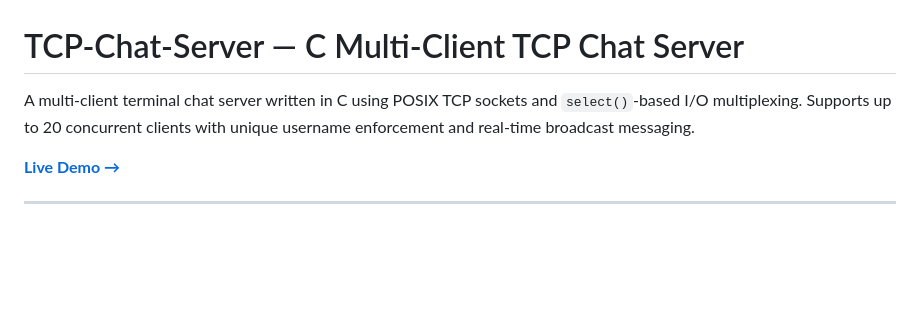
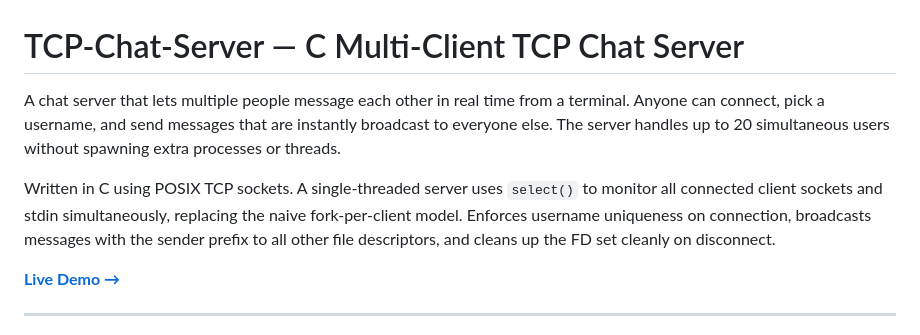
Before and after one commit to Halkhoori2000/TCP-Chat-Server, a Markdown page: README.md, the part around the change. Rendered like a GitHub page; blank space fills up the shorter version.

Commit message:
Add non-technical + technical intro paragraphs to README

```diff
--- a/README.md
+++ b/README.md
@@ -1,6 +1,8 @@
 # TCP-Chat-Server — C Multi-Client TCP Chat Server
 
-A multi-client terminal chat server written in C using POSIX TCP sockets and `select()`-based I/O multiplexing. Supports up to 20 concurrent clients with unique username enforcement and real-time broadcast messaging.
+A chat server that lets multiple people message each other in real time from a terminal. Anyone can connect, pick a username, and send messages that are instantly broadcast to everyone else. The server handles up to 20 simultaneous users without spawning extra processes or threads.
+
+Written in C using POSIX TCP sockets. A single-threaded server uses `select()` to monitor all connected client sockets and stdin simultaneously, replacing the naive fork-per-client model. Enforces username uniqueness on connection, broadcasts messages with the sender prefix to all other file descriptors, and cleans up the FD set cleanly on disconnect.
 
 **[Live Demo →](https://halkhoori2000.github.io/TCP-Chat-Server/)**
 
```
